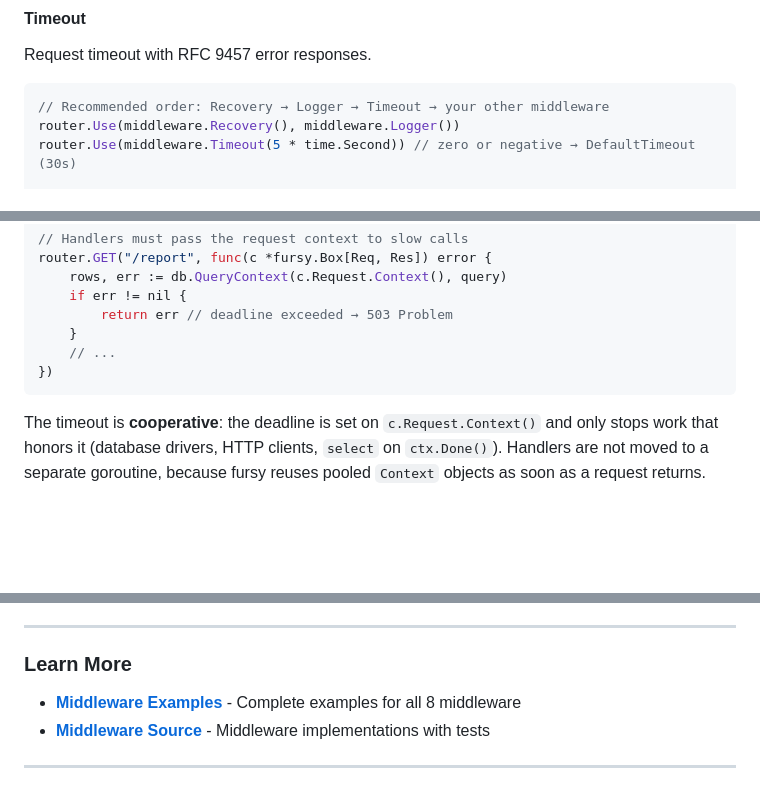
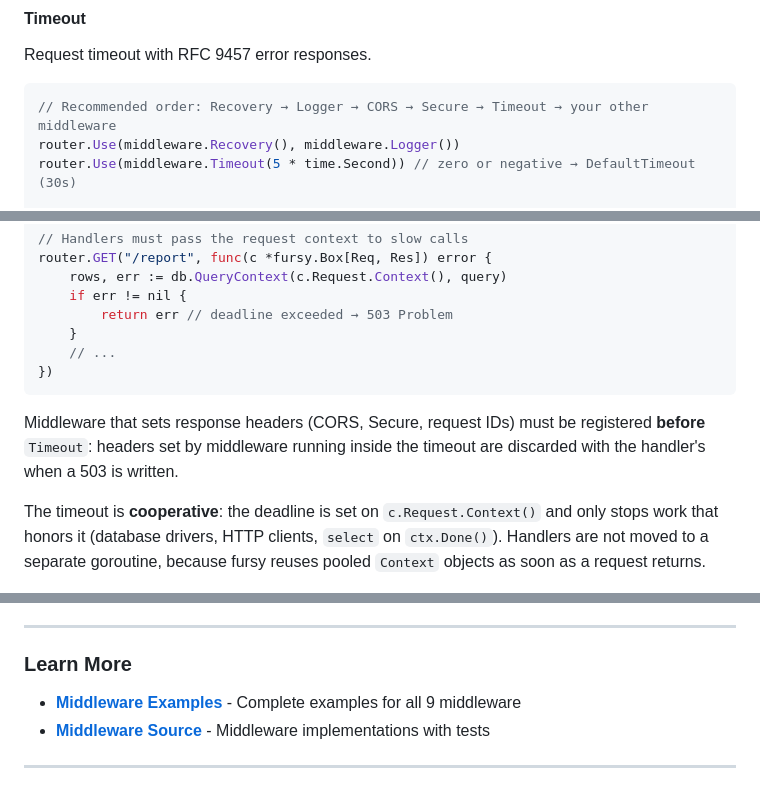
Before and after one commit to coregx/fursy, a Markdown page: README.md, 3 parts joined by grey strips. Drawn GitHub-style; blank space fills up the shorter version.

Commit message:
docs: correct Timeout ordering advice and middleware count

````diff
--- a/README.md
+++ b/README.md
@@ -438,7 +438,7 @@ router.Use(middleware.CircuitBreakerWithConfig(middleware.CircuitBreakerConfig{
 Request timeout with RFC 9457 error responses.
 
 ```go
-// Recommended order: Recovery → Logger → Timeout → your other middleware
+// Recommended order: Recovery → Logger → CORS → Secure → Timeout → your other middleware
 router.Use(middleware.Recovery(), middleware.Logger())
 router.Use(middleware.Timeout(5 * time.Second)) // zero or negative → DefaultTimeout (30s)
 
@@ -464,6 +464,8 @@ router.GET("/report", func(c *fursy.Box[Req, Res]) error {
     // ...
 })
 ```
+
+Middleware that sets response headers (CORS, Secure, request IDs) must be registered **before** `Timeout`: headers set by middleware running inside the timeout are discarded with the handler's when a 503 is written.
 
 The timeout is **cooperative**: the deadline is set on `c.Request.Context()` and only stops work that honors it (database drivers, HTTP clients, `select` on `ctx.Done()`). Handlers are not moved to a separate goroutine, because fursy reuses pooled `Context` objects as soon as a request returns.
 
@@ -523,7 +525,7 @@ uploads := router.Group("/uploads", middleware.Timeout(5*time.Minute))
 
 ### Learn More
 
-- **[Middleware Examples](examples/05-middleware/)** - Complete examples for all 8 middleware
+- **[Middleware Examples](examples/05-middleware/)** - Complete examples for all 9 middleware
 - **[Middleware Source](middleware/)** - Middleware implementations with tests
 
 ---
````
